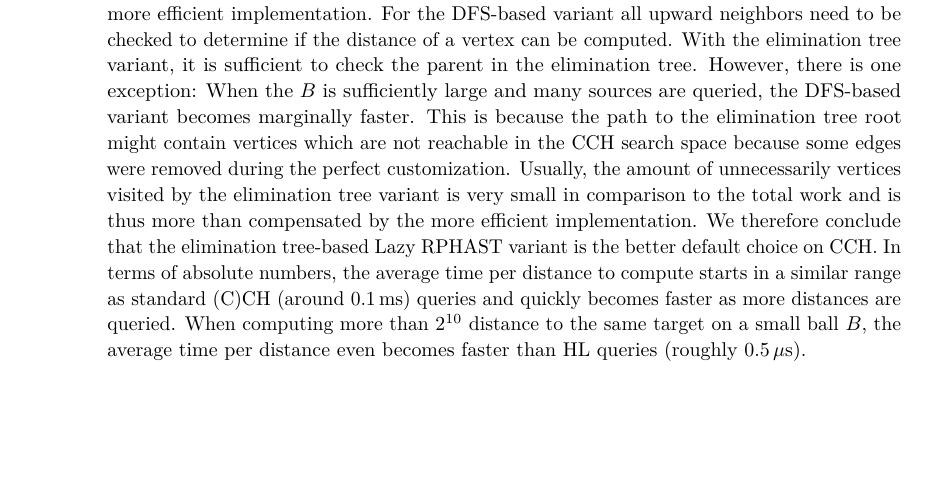
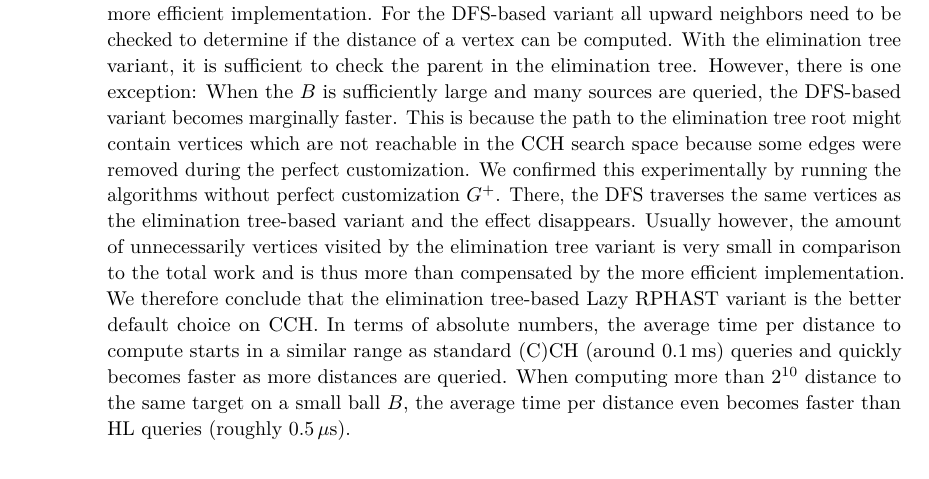
Before and after one commit to kit-algo/cchpp, a LaTeX paper (paper/cchpp.tex): part of page 24 of 34, cut so that both start at the same text, the shorter picture padded with empty space. Compiled offline with pdfLaTeX.

Commit message:
confirmed DFS never faster than ET on basic CCH

```diff
--- a/paper/cchpp.tex
+++ b/paper/cchpp.tex
@@ -1086,8 +1086,9 @@ With the elimination tree variant, it is sufficient to check the parent in the e
 However, there is one exception:
 When the $B$ is sufficiently large and many sources are queried, the DFS-based variant becomes marginally faster.
 This is because the path to the elimination tree root might contain vertices which are not reachable in the CCH search space because some edges were removed during the perfect customization.
-% confirm experimentally
-Usually, the amount of unnecessarily vertices visited by the elimination tree variant is very small in comparison to the total work and is thus more than compensated by the more efficient implementation.
+We confirmed this experimentally by running the algorithms without perfect customization $G^+$.
+There, the DFS traverses the same vertices as the elimination tree-based variant and the effect disappears.
+Usually however, the amount of unnecessarily vertices visited by the elimination tree variant is very small in comparison to the total work and is thus more than compensated by the more efficient implementation.
 We therefore conclude that the elimination tree-based Lazy RPHAST variant is the better default choice on CCH.
 In terms of absolute numbers, the average time per distance to compute starts in a similar range as standard (C)CH (around 0.1\,ms) queries and quickly becomes faster as more distances are queried.
 When computing more than $2^{10}$ distance to the same target on a small ball $B$, the average time per distance even becomes faster than HL queries (roughly 0.5\,$\mu$s).
```
Also changed, not shown: paper/cchpp.tex (2 more changed lines).
